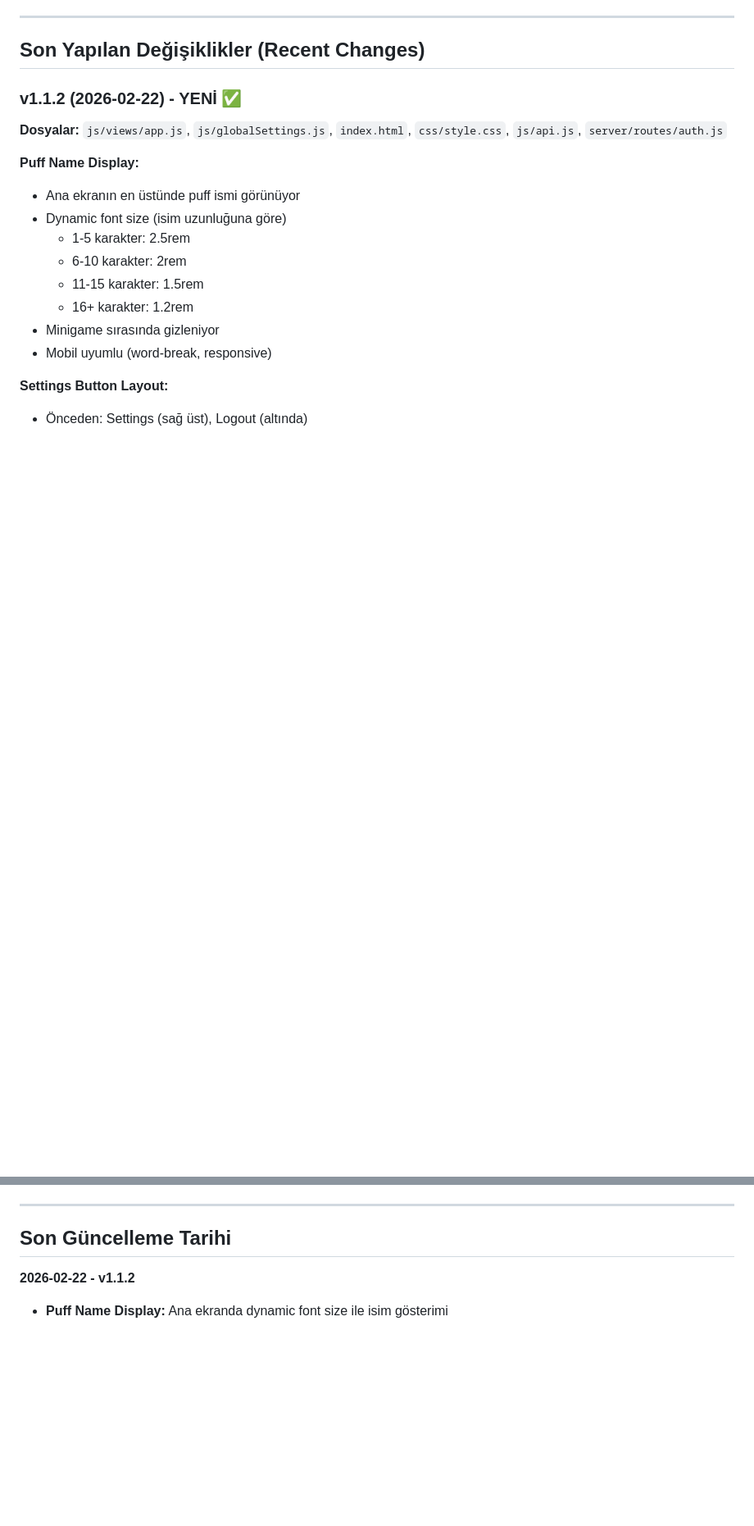
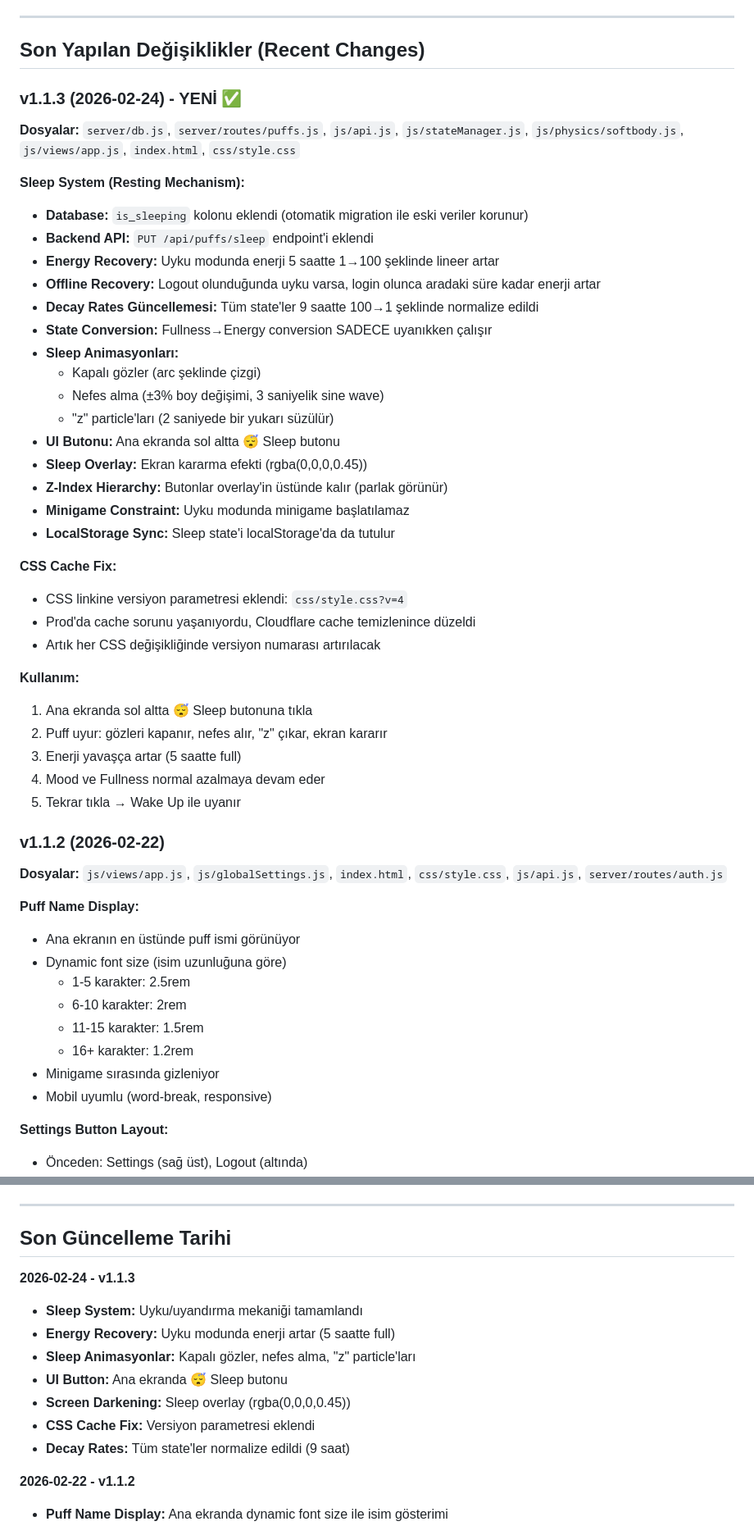
Before and after one commit to EnesBaytekin/puff, a Markdown page: PROJE-OZET.md, 2 parts joined by grey strips. Shown at 82% size. Drawn GitHub-style; blank space fills up the shorter version.

```diff
--- a/PROJE-OZET.md
+++ b/PROJE-OZET.md
@@ -418,7 +445,39 @@ server/
 
 ## Son Yapılan Değişiklikler (Recent Changes)
 
-### v1.1.2 (2026-02-22) - YENİ ✅
+### v1.1.3 (2026-02-24) - YENİ ✅
+**Dosyalar:** `server/db.js`, `server/routes/puffs.js`, `js/api.js`, `js/stateManager.js`, `js/physics/softbody.js`, `js/views/app.js`, `index.html`, `css/style.css`
+
+**Sleep System (Resting Mechanism):**
+- **Database:** `is_sleeping` kolonu eklendi (otomatik migration ile eski veriler korunur)
+- **Backend API:** `PUT /api/puffs/sleep` endpoint'i eklendi
+- **Energy Recovery:** Uyku modunda enerji 5 saatte 1→100 şeklinde lineer artar
+- **Offline Recovery:** Logout olunduğunda uyku varsa, login olunca aradaki süre kadar enerji artar
+- **Decay Rates Güncellemesi:** Tüm state'ler 9 saatte 100→1 şeklinde normalize edildi
+- **State Conversion:** Fullness→Energy conversion SADECE uyanıkken çalışır
+- **Sleep Animasyonları:**
+  - Kapalı gözler (arc şeklinde çizgi)
+  - Nefes alma (±3% boy değişimi, 3 saniyelik sine wave)
+  - "z" particle'ları (2 saniyede bir yukarı süzülür)
+- **UI Butonu:** Ana ekranda sol altta 😴 Sleep butonu
+- **Sleep Overlay:** Ekran kararma efekti (rgba(0,0,0,0.45))
+- **Z-Index Hierarchy:** Butonlar overlay'in üstünde kalır (parlak görünür)
+- **Minigame Constraint:** Uyku modunda minigame başlatılamaz
+- **LocalStorage Sync:** Sleep state'i localStorage'da da tutulur
+
+**CSS Cache Fix:**
+- CSS linkine versiyon parametresi eklendi: `css/style.css?v=4`
+- Prod'da cache sorunu yaşanıyordu, Cloudflare cache temizlenince düzeldi
+- Artık her CSS değişikliğinde versiyon numarası artırılacak
+
+**Kullanım:**
+1. Ana ekranda sol altta 😴 Sleep butonuna tıkla
+2. Puff uyur: gözleri kapanır, nefes alır, "z" çıkar, ekran kararır
+3. Enerji yavaşça artar (5 saatte full)
+4. Mood ve Fullness normal azalmaya devam eder
+5. Tekrar tıkla → Wake Up ile uyanır
+
+### v1.1.2 (2026-02-22)
 **Dosyalar:** `js/views/app.js`, `js/globalSettings.js`, `index.html`, `css/style.css`, `js/api.js`, `server/routes/auth.js`
 
 **Puff Name Display:**
@@ -512,6 +591,15 @@ docker-compose up -d
 
 ## Son Güncelleme Tarihi
 
+**2026-02-24 - v1.1.3**
+- **Sleep System:** Uyku/uyandırma mekaniği tamamlandı
+- **Energy Recovery:** Uyku modunda enerji artar (5 saatte full)
+- **Sleep Animasyonlar:** Kapalı gözler, nefes alma, "z" particle'ları
+- **UI Button:** Ana ekranda 😴 Sleep butonu
+- **Screen Darkening:** Sleep overlay (rgba(0,0,0,0.45))
+- **CSS Cache Fix:** Versiyon parametresi eklendi
+- **Decay Rates:** Tüm state'ler normalize edildi (9 saat)
+
 **2026-02-22 - v1.1.2**
 - **Puff Name Display:** Ana ekranda dynamic font size ile isim gösterimi
 - **Settings Layout:** Settings butonu Logout'un altına alındı
```
Also changed, not shown: other parts of PROJE-OZET.md (+77 -30 lines).
